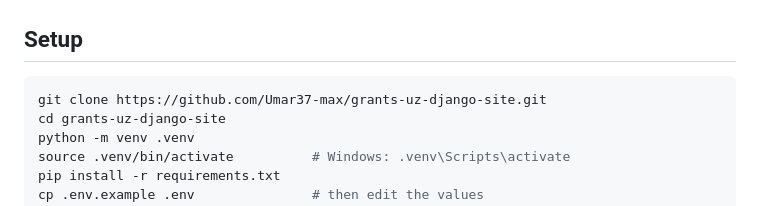
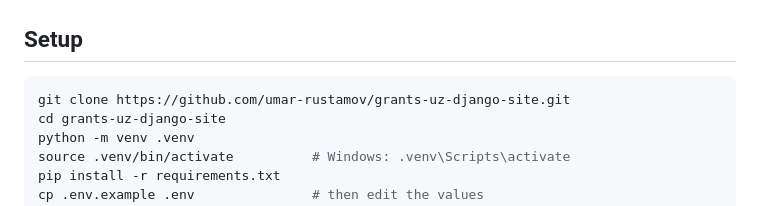
Before and after one commit to umar-rustamov/grants-uz-django-site, a Markdown page: README.md, the part around the change. Rendered like a GitHub page.

Commit message:
Update clone URL to new username
Co-Authored-By: Claude Opus 5.5 <noreply@anthropic.com>

````diff
--- a/README.md
+++ b/README.md
@@ -85,7 +85,7 @@ grants-uz-django-site/
 ## Setup
 
 ```bash
-git clone https://github.com/Umar37-max/grants-uz-django-site.git
+git clone https://github.com/umar-rustamov/grants-uz-django-site.git
 cd grants-uz-django-site
 python -m venv .venv
 source .venv/bin/activate          # Windows: .venv\Scripts\activate
````
